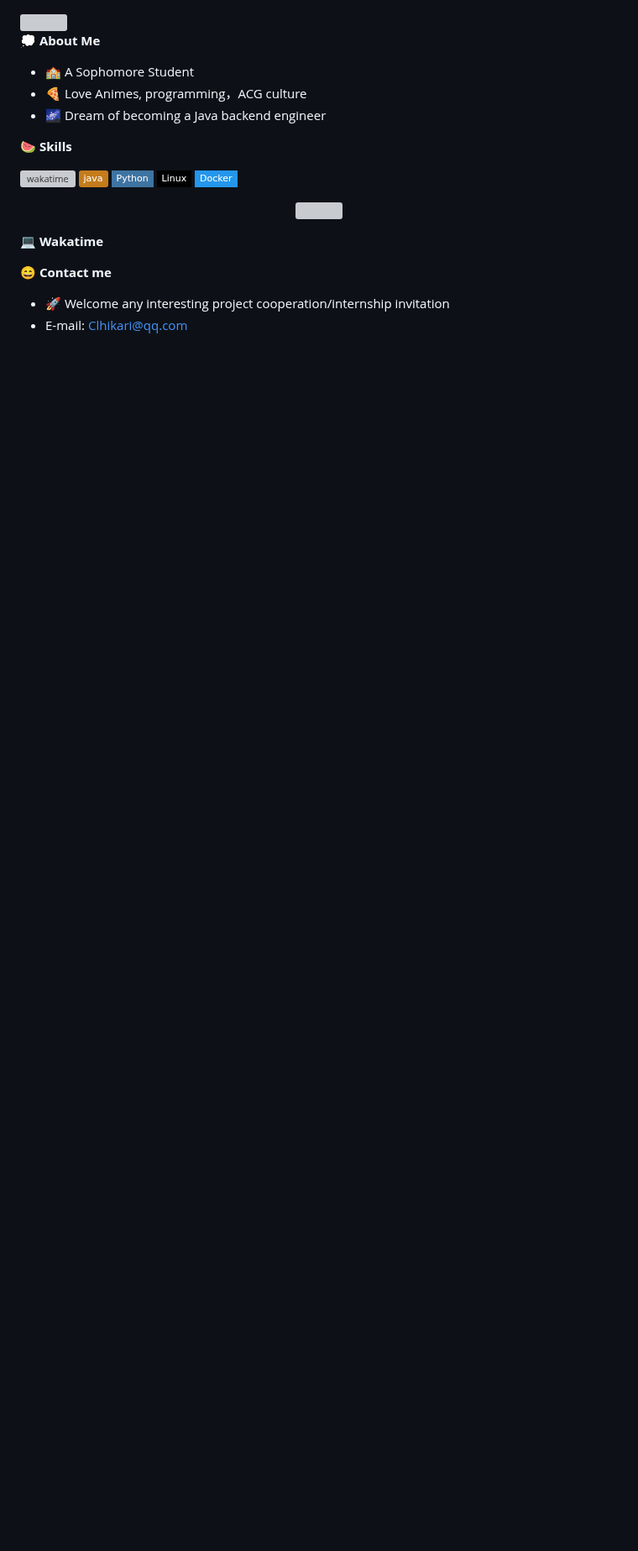
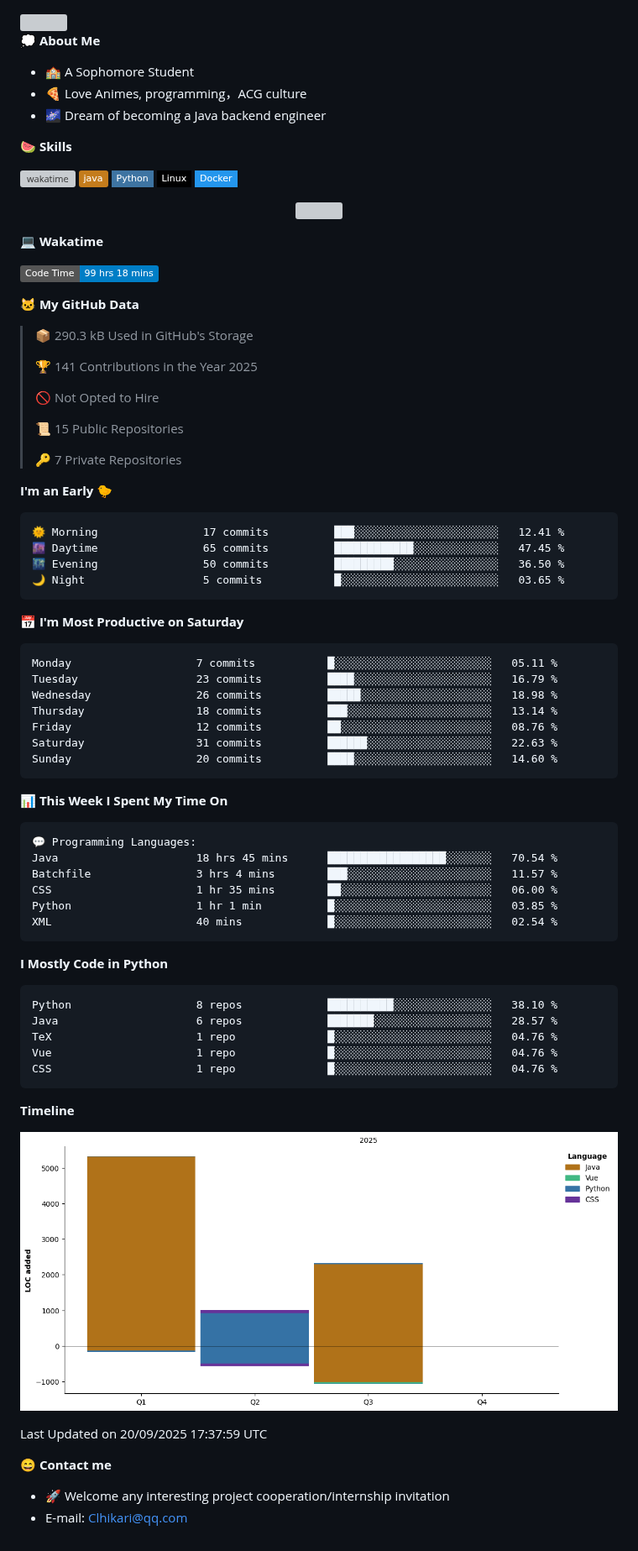
Before and after one commit to Clhikari/Clhikari, a Markdown page: README.md, the part around the change. Shown at 84% size. GitHub-like rendering; pictures changed too: assets/bar_graph.png (added); badges without logos; blank space fills up the shorter version; grey boxes are pictures that could not be loaded.

Commit message:
Updated with Dev Metrics

````diff
--- a/README.md
+++ b/README.md
@@ -24,13 +24,70 @@
 
  💻 **Wakatime**
 <!--START_SECTION:waka-->
+![Code Time](http://img.shields.io/badge/Code%20Time-99%20hrs%2018%20mins-blue)
+
+**🐱 My GitHub Data**
+
+> 📦 290.3 kB Used in GitHub's Storage
+ >
+> 🏆 141 Contributions in the Year 2025
+ >
+> 🚫 Not Opted to Hire
+ >
+> 📜 15 Public Repositories
+ >
+> 🔑 7 Private Repositories
+ >
+**I'm an Early 🐤**
+
+```text
+🌞 Morning                17 commits          ███░░░░░░░░░░░░░░░░░░░░░░   12.41 %
+🌆 Daytime                65 commits          ████████████░░░░░░░░░░░░░   47.45 %
+🌃 Evening                50 commits          █████████░░░░░░░░░░░░░░░░   36.50 %
+🌙 Night                  5 commits           █░░░░░░░░░░░░░░░░░░░░░░░░   03.65 %
+```
+📅 **I'm Most Productive on Saturday**
+
+```text
+Monday                   7 commits           █░░░░░░░░░░░░░░░░░░░░░░░░   05.11 %
+Tuesday                  23 commits          ████░░░░░░░░░░░░░░░░░░░░░   16.79 %
+Wednesday                26 commits          █████░░░░░░░░░░░░░░░░░░░░   18.98 %
+Thursday                 18 commits          ███░░░░░░░░░░░░░░░░░░░░░░   13.14 %
+Friday                   12 commits          ██░░░░░░░░░░░░░░░░░░░░░░░   08.76 %
+Saturday                 31 commits          ██████░░░░░░░░░░░░░░░░░░░   22.63 %
+Sunday                   20 commits          ████░░░░░░░░░░░░░░░░░░░░░   14.60 %
+```
+
+
+📊 **This Week I Spent My Time On**
+
+```text
+💬 Programming Languages:
+Java                     18 hrs 45 mins      ██████████████████░░░░░░░   70.54 %
+Batchfile                3 hrs 4 mins        ███░░░░░░░░░░░░░░░░░░░░░░   11.57 %
+CSS                      1 hr 35 mins        ██░░░░░░░░░░░░░░░░░░░░░░░   06.00 %
+Python                   1 hr 1 min          █░░░░░░░░░░░░░░░░░░░░░░░░   03.85 %
+XML                      40 mins             █░░░░░░░░░░░░░░░░░░░░░░░░   02.54 %
+```
+
+**I Mostly Code in Python**
+
+```text
+Python                   8 repos             ██████████░░░░░░░░░░░░░░░   38.10 %
+Java                     6 repos             ███████░░░░░░░░░░░░░░░░░░   28.57 %
+TeX                      1 repo              █░░░░░░░░░░░░░░░░░░░░░░░░   04.76 %
+Vue                      1 repo              █░░░░░░░░░░░░░░░░░░░░░░░░   04.76 %
+CSS                      1 repo              █░░░░░░░░░░░░░░░░░░░░░░░░   04.76 %
+```
 
 
 
+**Timeline**
+
+![Lines of Code chart](https://raw.githubusercontent.com/Clhikari/Clhikari/main/assets/bar_graph.png)
 
 
-
-
+ Last Updated on 20/09/2025 17:37:59 UTC
 <!--END_SECTION:waka-->
 
  😄 **Contact me**
````
